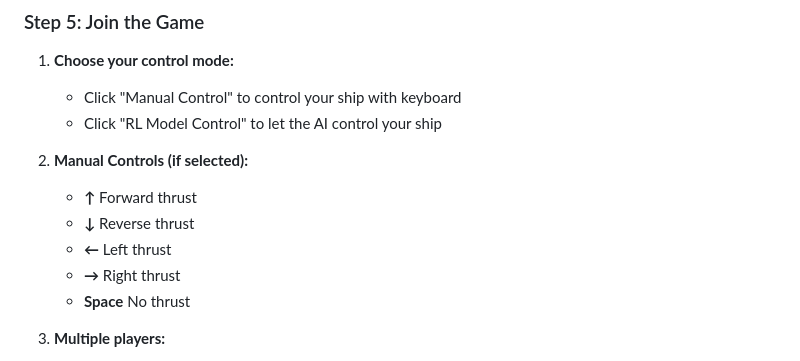
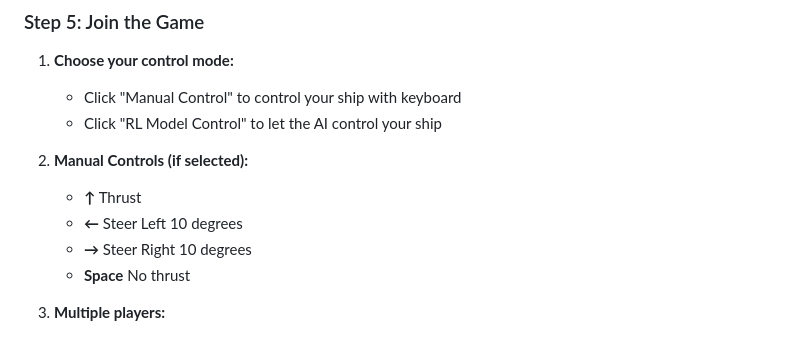
Before and after one commit to effypelayotran/Grav-Nav-RL-Multiplayer, a Markdown page: README.md, the part around one of its changes. Drawn GitHub-style.

```diff
--- a/README.md
+++ b/README.md
@@ -86,10 +86,9 @@ Simulate 2D orbital maneuvers using **Reinforcement Learning (PPO)**, featuring
    - Click "RL Model Control" to let the AI control your ship
 
 2. **Manual Controls (if selected):**
-   - **↑** Forward thrust
-   - **↓** Reverse thrust
-   - **←** Left thrust
-   - **→** Right thrust
+   - **↑** Thrust
+   - **←** Steer Left 10 degrees
+   - **→** Steer Right 10 degrees
    - **Space** No thrust
 
 3. **Multiple players:**
```
Also changed, not shown: other parts of README.md (+1 -1 lines).
